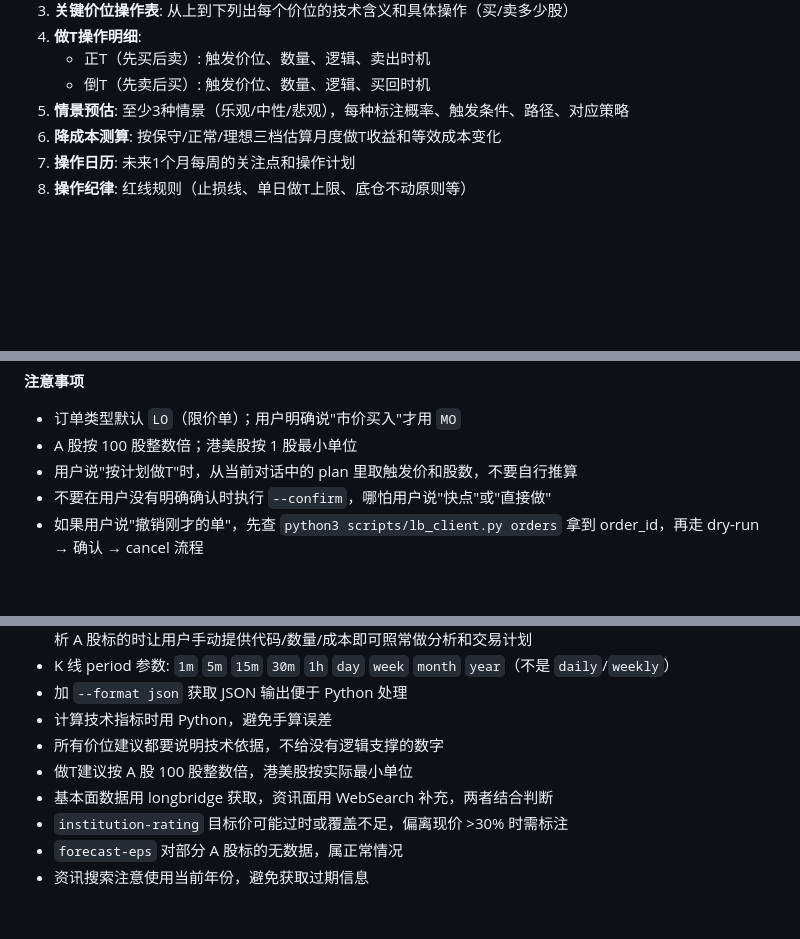
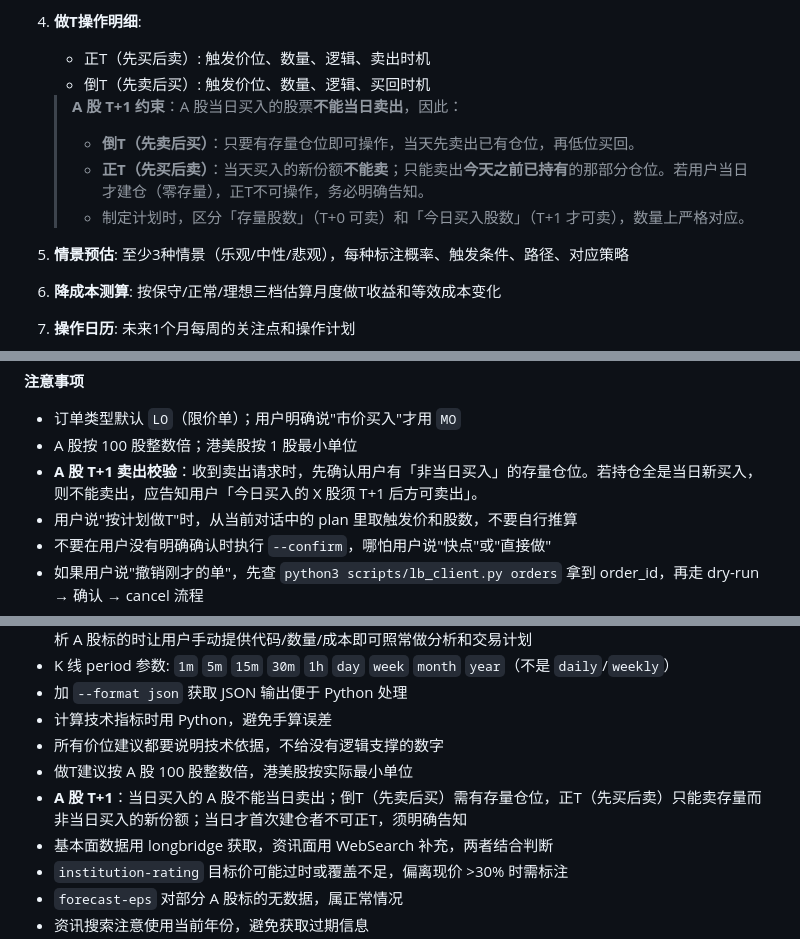
Before and after one commit to juffson/trading-analyst, a Markdown page: trading-analyst/SKILL.md, 3 parts joined by grey strips. GitHub-like rendering; blank space fills up the shorter version.

Commit message:
Add A-share T+1 trading constraints to trading-analyst skill
A 股 T+1 规则：当日买入不能当日卖出，做T计划需区分存量仓位与当日买入份额。

Co-Authored-By: Claude Sonnet 4.6 <noreply@anthropic.com>

```diff
--- a/trading-analyst/SKILL.md
+++ b/trading-analyst/SKILL.md
@@ -185,6 +185,11 @@ python3 scripts/lb_client.py kline <SYMBOL> --period 1m --count 400
 4. **做T操作明细**:
    - 正T（先买后卖）: 触发价位、数量、逻辑、卖出时机
    - 倒T（先卖后买）: 触发价位、数量、逻辑、买回时机
+
+   > **A 股 T+1 约束**：A 股当日买入的股票**不能当日卖出**，因此：
+   > - **倒T（先卖后买）**：只要有存量仓位即可操作，当天先卖出已有仓位，再低位买回。
+   > - **正T（先买后卖）**：当天买入的新份额**不能卖**；只能卖出**今天之前已持有**的那部分仓位。若用户当日才建仓（零存量），正T不可操作，务必明确告知。
+   > - 制定计划时，区分「存量股数」（T+0 可卖）和「今日买入股数」（T+1 才可卖），数量上严格对应。
 5. **情景预估**: 至少3种情景（乐观/中性/悲观），每种标注概率、触发条件、路径、对应策略
 6. **降成本测算**: 按保守/正常/理想三档估算月度做T收益和等效成本变化
 7. **操作日历**: 未来1个月每周的关注点和操作计划
@@ -367,6 +372,7 @@ python3 scripts/lb_client.py positions
 
 - 订单类型默认 `LO`（限价单）；用户明确说"市价买入"才用 `MO`
 - A 股按 100 股整数倍；港美股按 1 股最小单位
+- **A 股 T+1 卖出校验**：收到卖出请求时，先确认用户有「非当日买入」的存量仓位。若持仓全是当日新买入，则不能卖出，应告知用户「今日买入的 X 股须 T+1 后方可卖出」。
 - 用户说"按计划做T"时，从当前对话中的 plan 里取触发价和股数，不要自行推算
 - 不要在用户没有明确确认时执行 `--confirm`，哪怕用户说"快点"或"直接做"
 - 如果用户说"撤销刚才的单"，先查 `python3 scripts/lb_client.py orders` 拿到 order_id，再走 dry-run → 确认 → cancel 流程
@@ -457,6 +463,7 @@ Session ID 从 `~/.claude/projects/` 对应项目目录中找到最新的 `.json
 - 计算技术指标时用 Python，避免手算误差
 - 所有价位建议都要说明技术依据，不给没有逻辑支撑的数字
 - 做T建议按 A 股 100 股整数倍，港美股按实际最小单位
+- **A 股 T+1**：当日买入的 A 股不能当日卖出；倒T（先卖后买）需有存量仓位，正T（先买后卖）只能卖存量而非当日买入的新份额；当日才首次建仓者不可正T，须明确告知
 - 基本面数据用 longbridge 获取，资讯面用 WebSearch 补充，两者结合判断
 - `institution-rating` 目标价可能过时或覆盖不足，偏离现价 >30% 时需标注
 - `forecast-eps` 对部分 A 股标的无数据，属正常情况
```
